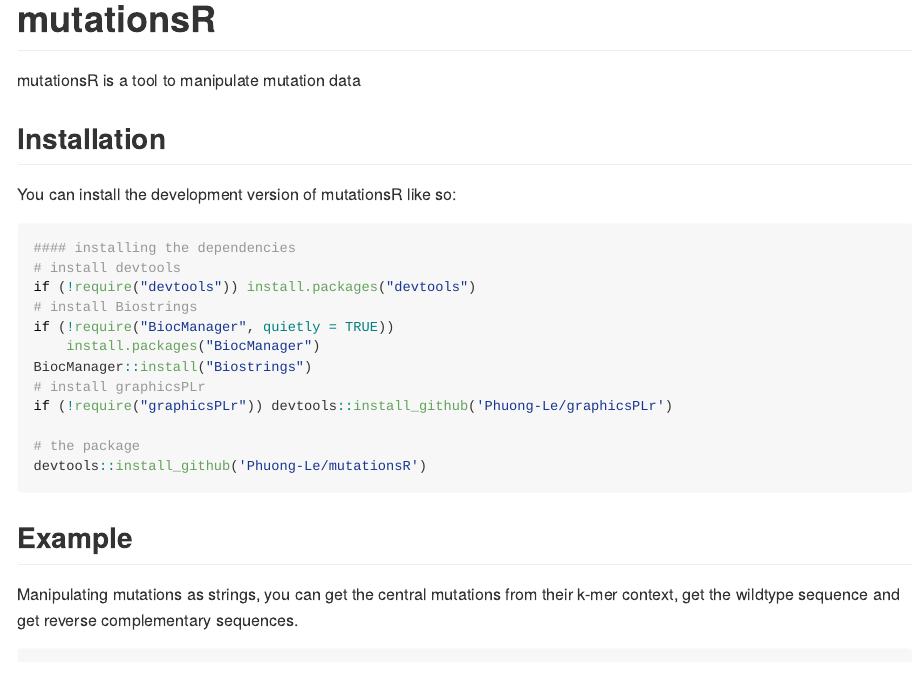
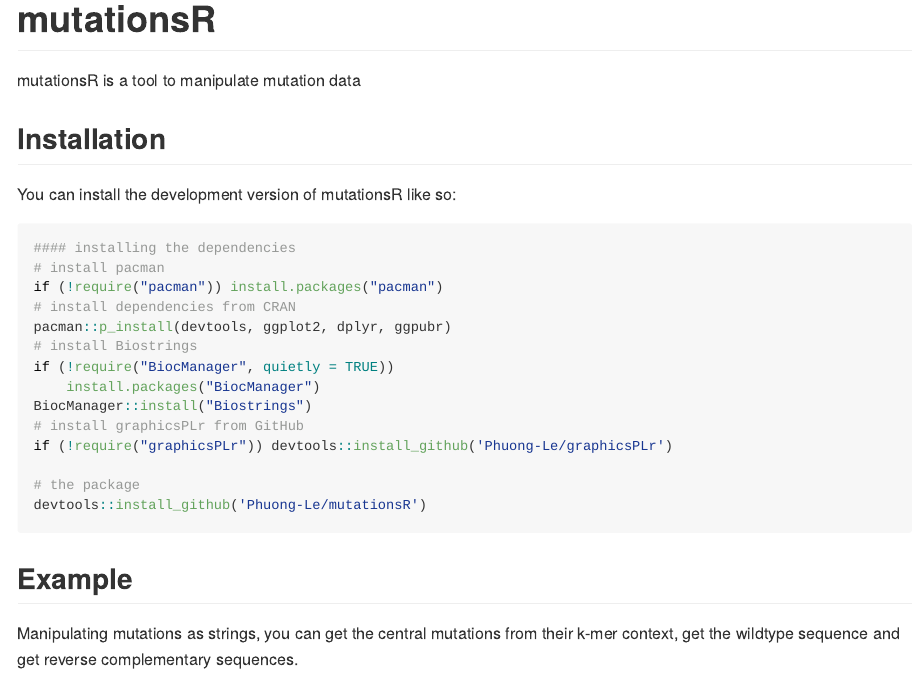
Before and after one commit to Phuong-Le/mutationsR, an R Markdown document (README.Rmd): the page in a window 1100 px wide, from its top. The pictures show the output file README.md that the author committed with the source, drawn offline in the style of GitHub; long lines of code are wrapped.

Commit message:
DOC: README updated installation instruction

````diff
--- a/README.Rmd
+++ b/README.Rmd
@@ -26,13 +26,15 @@ You can install the development version of mutationsR like so:
 
 ``` r
 #### installing the dependencies
-# install devtools
-if (!require("devtools")) install.packages("devtools")
+# install pacman
+if (!require("pacman")) install.packages("pacman")
+# install dependencies from CRAN
+pacman::p_install(devtools, ggplot2, dplyr, ggpubr)
 # install Biostrings
 if (!require("BiocManager", quietly = TRUE))
     install.packages("BiocManager")
 BiocManager::install("Biostrings")
-# install graphicsPLr
+# install graphicsPLr from GitHub
 if (!require("graphicsPLr")) devtools::install_github('Phuong-Le/graphicsPLr')
 
 # the package
````
Also changed, not shown: README.md.
